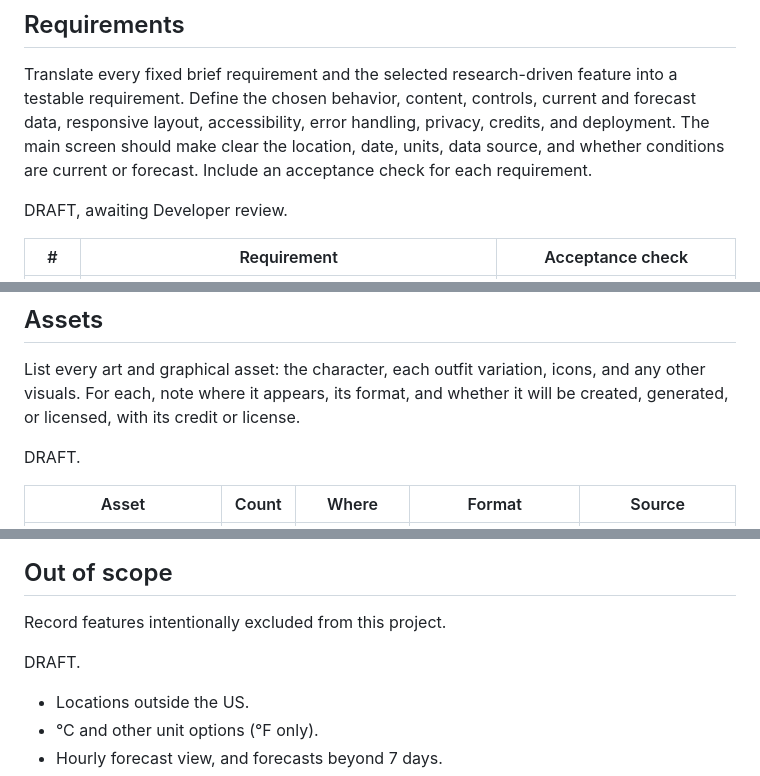
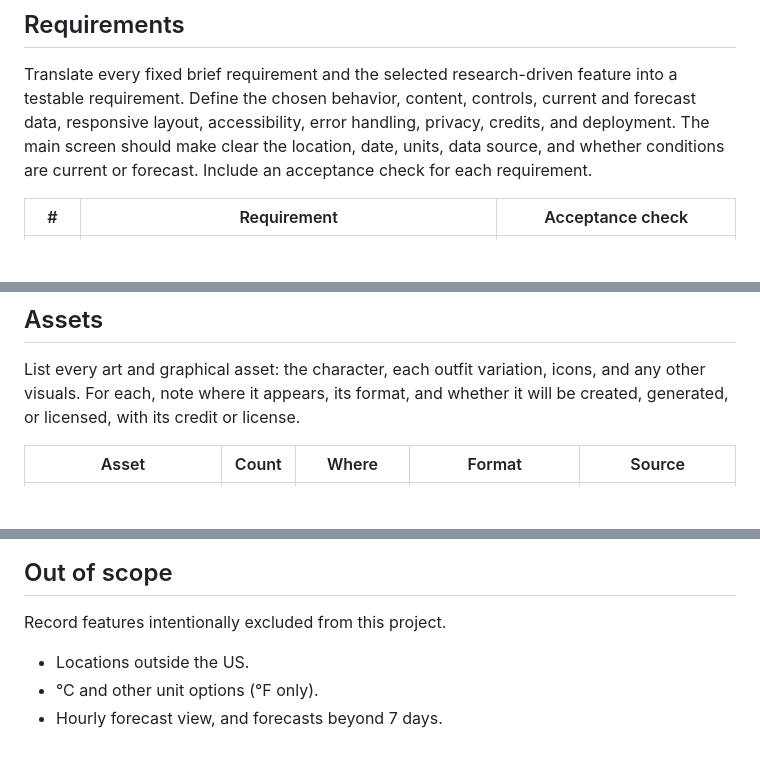
Before and after one commit to erictfree/Weather-in-Class, a Markdown page: spec.md, 3 parts joined by grey strips. Rendered like a GitHub page; blank space fills up the shorter version.

```diff
--- a/spec.md
+++ b/spec.md
@@ -50,8 +50,6 @@ Draw every proposed screen by hand, in both phone and laptop layouts, on paper,
 ## Requirements
 
 Translate every fixed brief requirement and the selected research-driven feature into a testable requirement. Define the chosen behavior, content, controls, current and forecast data, responsive layout, accessibility, error handling, privacy, credits, and deployment. The main screen should make clear the location, date, units, data source, and whether conditions are current or forecast. Include an acceptance check for each requirement.
-
-DRAFT, awaiting Developer review.
 
 | # | Requirement | Acceptance check |
 |---|---|---|
@@ -139,8 +137,6 @@ Define at least three outfit variations for each recommendation category and at
 
 List every art and graphical asset: the character, each outfit variation, icons, and any other visuals. For each, note where it appears, its format, and whether it will be created, generated, or licensed, with its credit or license.
 
-DRAFT.
-
 | Asset | Count | Where | Format | Source |
 |---|---|---|---|---|
 | Character in each outfit (IDs in Content variation) | 15 | Main screen | PNG or WebP, transparent background | AI-generated (tool still to be chosen; credited in R11) |
@@ -180,8 +176,6 @@ The UI icons (edit, location, close, checkmark) are small and functional. If the
 
 Record features intentionally excluded from this project.
 
-DRAFT.
-
 - Locations outside the US.
 - °C and other unit options (°F only).
 - Hourly forecast view, and forecasts beyond 7 days.
```
Also changed, not shown: other parts of spec.md (+2 -0 lines), plan.md (+1 -1 lines).
